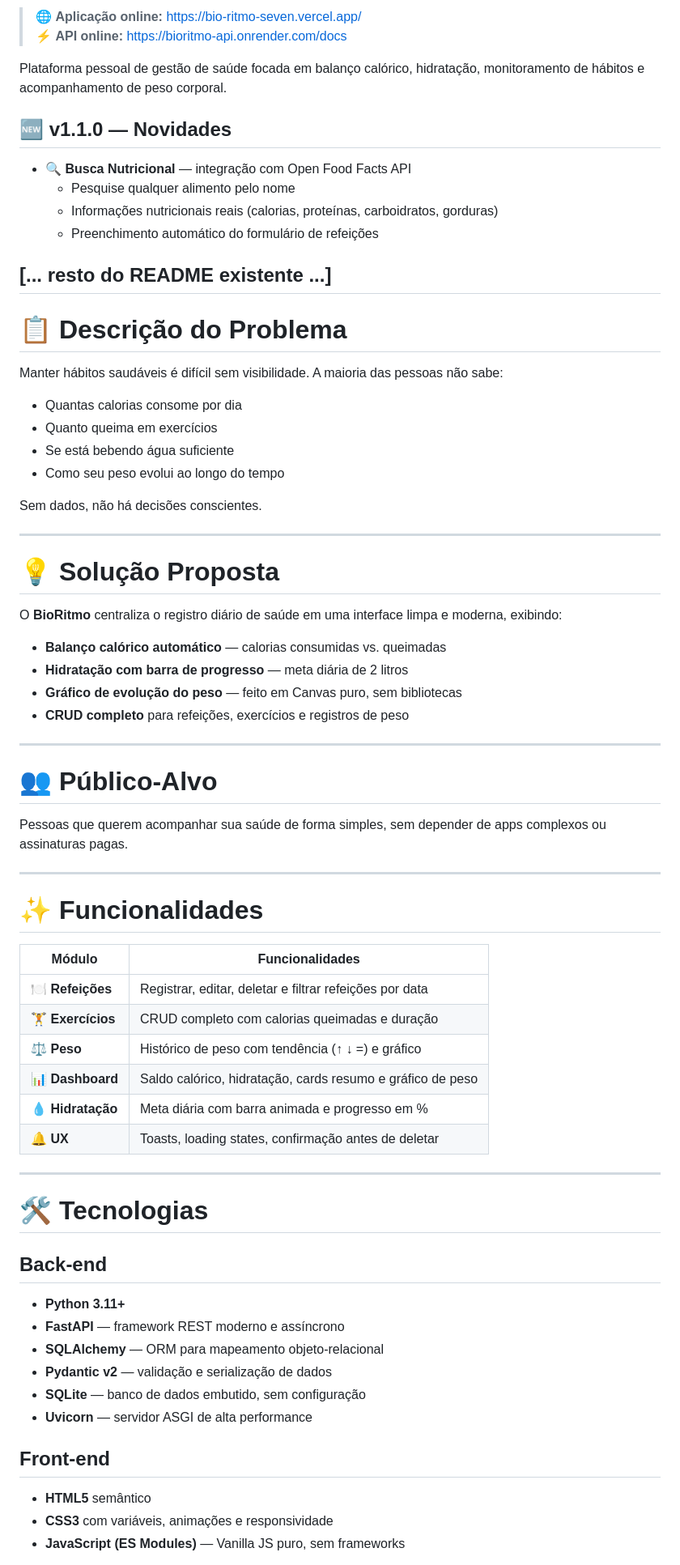
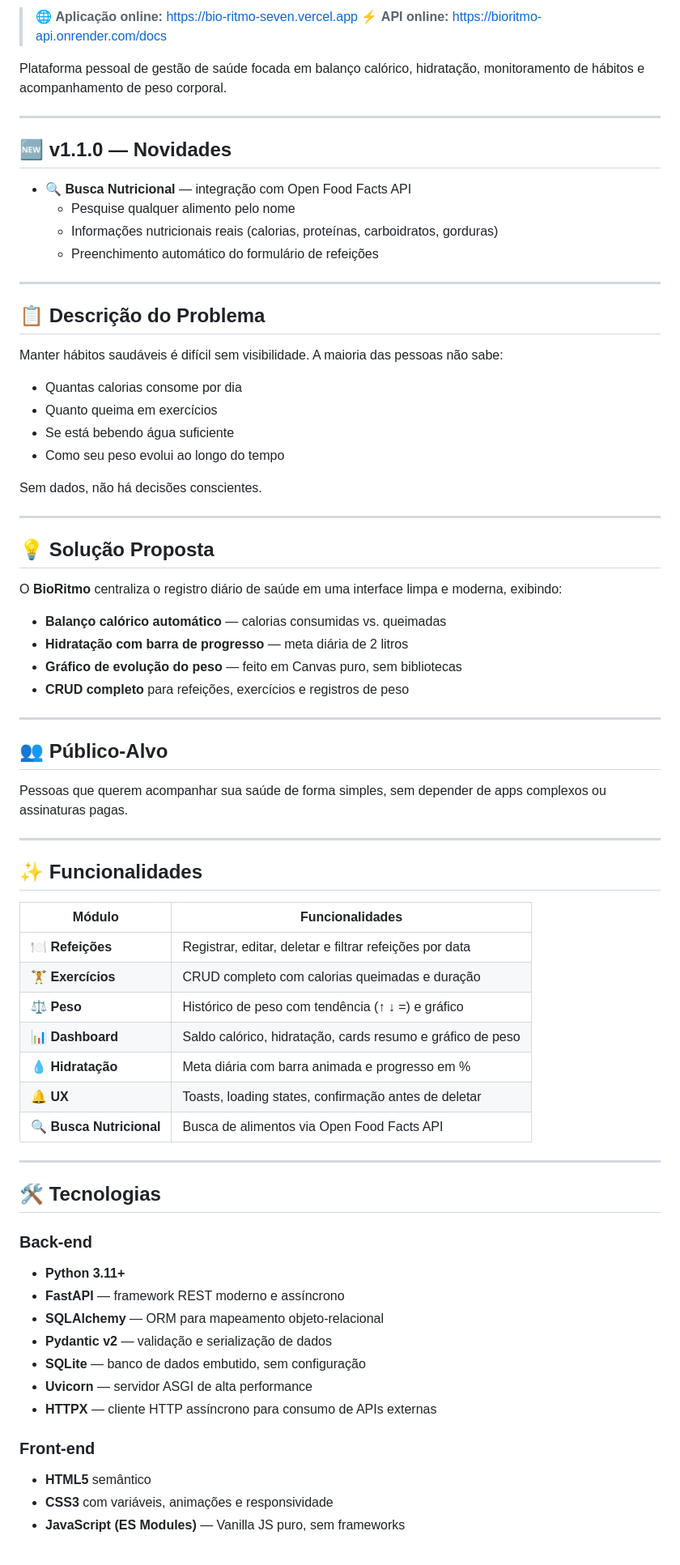
Before and after one commit to Dimitrix007/BioRitmo, a Markdown page: README.md, the part around one of its changes. Shown at 81% size. GitHub-like rendering.

```diff
--- a/README.md
+++ b/README.md
@@ -4,9 +10,10 @@
 
-> 🌐 **Aplicação online:** [https://bio-ritmo-seven.vercel.app/](https://bio-ritmo-seven.vercel.app/)
+> 🌐 **Aplicação online:** [https://bio-ritmo-seven.vercel.app](https://bio-ritmo-seven.vercel.app)
 > ⚡ **API online:** [https://bioritmo-api.onrender.com/docs](https://bioritmo-api.onrender.com/docs)
 
-Plataforma pessoal de gestão de saúde focada em balanço calórico,
-hidratação, monitoramento de hábitos e acompanhamento de peso corporal.
+Plataforma pessoal de gestão de saúde focada em balanço calórico, hidratação, monitoramento de hábitos e acompanhamento de peso corporal.
+
+---
 
 ## 🆕 v1.1.0 — Novidades
 
@@ -15,10 +22,9 @@ hidratação, monitoramento de hábitos e acompanhamento de peso corporal.
   - Informações nutricionais reais (calorias, proteínas, carboidratos, gorduras)
   - Preenchimento automático do formulário de refeições
 
-[... resto do README existente ...]
 ---
 
-# 📋 Descrição do Problema
+## 📋 Descrição do Problema
 
 Manter hábitos saudáveis é difícil sem visibilidade. A maioria das pessoas não sabe:
 
@@ -31,7 +37,7 @@ Sem dados, não há decisões conscientes.
 
 ---
 
-# 💡 Solução Proposta
+## 💡 Solução Proposta
 
 O **BioRitmo** centraliza o registro diário de saúde em uma interface limpa e moderna, exibindo:
 
@@ -42,13 +48,13 @@ O **BioRitmo** centraliza o registro diário de saúde em uma interface limpa e
 
 ---
 
-# 👥 Público-Alvo
+## 👥 Público-Alvo
 
 Pessoas que querem acompanhar sua saúde de forma simples, sem depender de apps complexos ou assinaturas pagas.
 
 ---
 
-# ✨ Funcionalidades
+## ✨ Funcionalidades
 
 | Módulo | Funcionalidades |
 |---|---|
@@ -58,20 +64,24 @@ Pessoas que querem acompanhar sua saúde de forma simples, sem depender de apps
 | 📊 **Dashboard** | Saldo calórico, hidratação, cards resumo e gráfico de peso |
 | 💧 **Hidratação** | Meta diária com barra animada e progresso em % |
 | 🔔 **UX** | Toasts, loading states, confirmação antes de deletar |
+| 🔍 **Busca Nutricional** | Busca de alimentos via Open Food Facts API |
 
 ---
 
-# 🛠️ Tecnologias
+## 🛠️ Tecnologias
 
-## Back-end
+### Back-end
+
 - **Python 3.11+**
 - **FastAPI** — framework REST moderno e assíncrono
 - **SQLAlchemy** — ORM para mapeamento objeto-relacional
 - **Pydantic v2** — validação e serialização de dados
 - **SQLite** — banco de dados embutido, sem configuração
 - **Uvicorn** — servidor ASGI de alta performance
+- **HTTPX** — cliente HTTP assíncrono para consumo de APIs externas
 
-## Front-end
+### Front-end
+
 - **HTML5** semântico
 - **CSS3** com variáveis, animações e responsividade
 - **JavaScript (ES Modules)** — Vanilla JS puro, sem frameworks
```
Also changed, not shown: other parts of README.md (+64 -111 lines).
